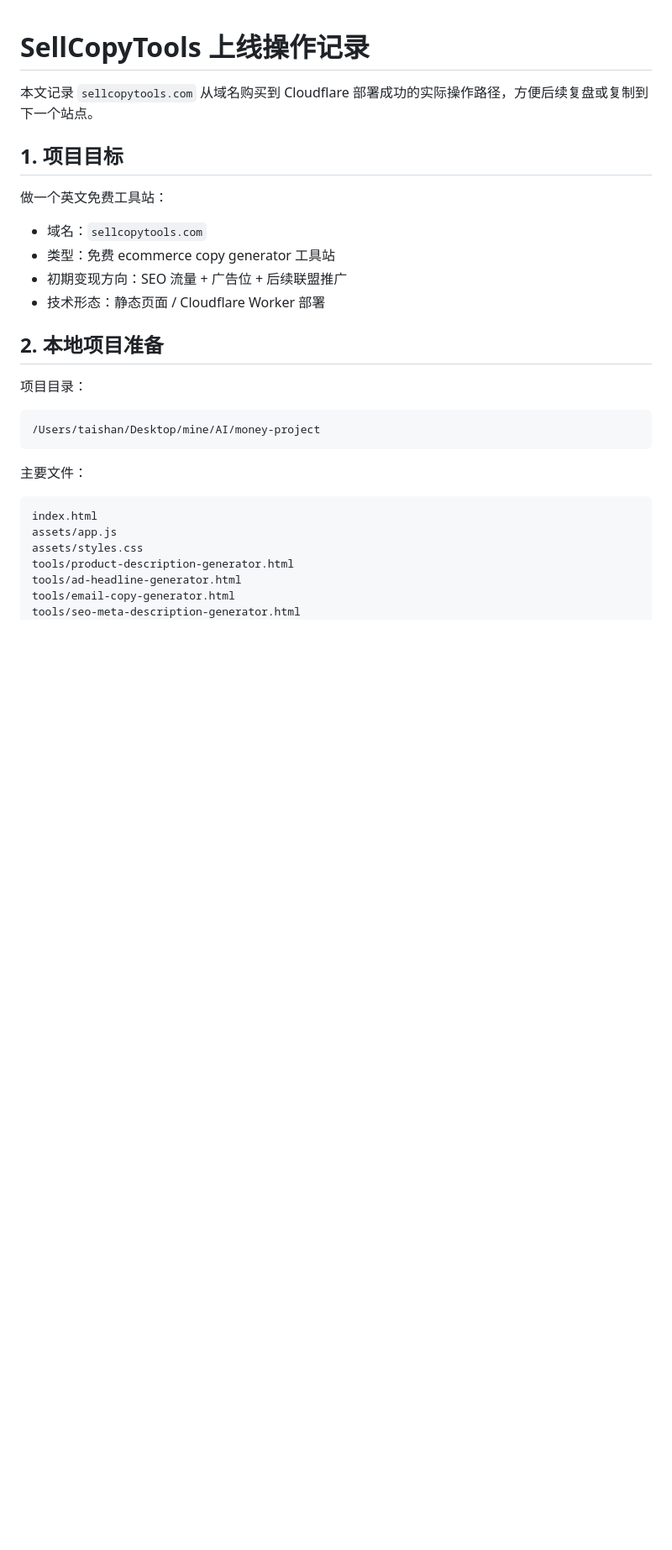
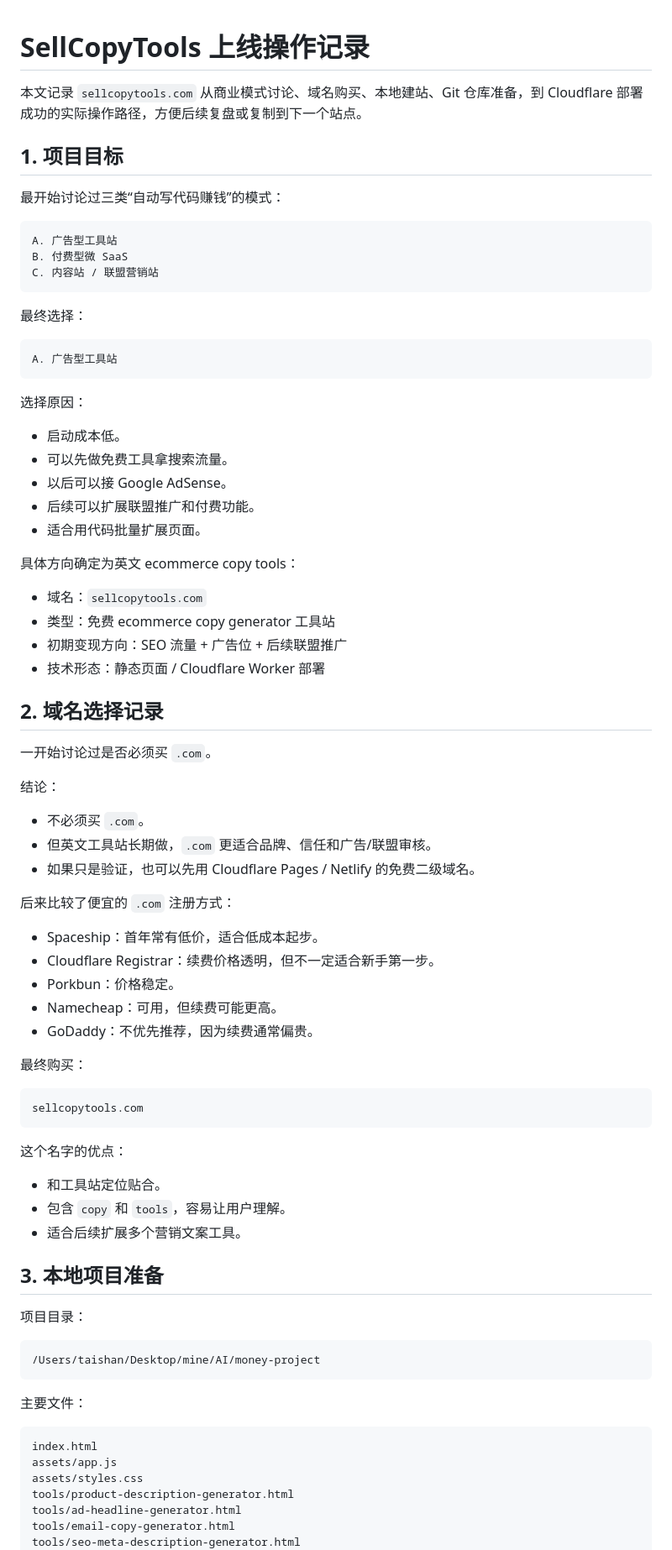
Before and after one commit to weitaishan/sellcopytools, a Markdown page: OPERATION_LOG_CN.md, the part around one of its changes. Shown at 84% size. Drawn GitHub-style; blank space fills up the shorter version.

Commit message:
Expand full launch operation log

````diff
--- a/OPERATION_LOG_CN.md
+++ b/OPERATION_LOG_CN.md
@@ -1,17 +1,69 @@
 # SellCopyTools 上线操作记录
 
-本文记录 `sellcopytools.com` 从域名购买到 Cloudflare 部署成功的实际操作路径，方便后续复盘或复制到下一个站点。
+本文记录 `sellcopytools.com` 从商业模式讨论、域名购买、本地建站、Git 仓库准备，到 Cloudflare 部署成功的实际操作路径，方便后续复盘或复制到下一个站点。
 
 ## 1. 项目目标
 
-做一个英文免费工具站：
+最开始讨论过三类“自动写代码赚钱”的模式：
+
+```text
+A. 广告型工具站
+B. 付费型微 SaaS
+C. 内容站 / 联盟营销站
+```
+
+最终选择：
+
+```text
+A. 广告型工具站
+```
+
+选择原因：
+
+- 启动成本低。
+- 可以先做免费工具拿搜索流量。
+- 以后可以接 Google AdSense。
+- 后续可以扩展联盟推广和付费功能。
+- 适合用代码批量扩展页面。
+
+具体方向确定为英文 ecommerce copy tools：
 
 - 域名：`sellcopytools.com`
 - 类型：免费 ecommerce copy generator 工具站
 - 初期变现方向：SEO 流量 + 广告位 + 后续联盟推广
 - 技术形态：静态页面 / Cloudflare Worker 部署
 
-## 2. 本地项目准备
+## 2. 域名选择记录
+
+一开始讨论过是否必须买 `.com`。
+
+结论：
+
+- 不必须买 `.com`。
+- 但英文工具站长期做，`.com` 更适合品牌、信任和广告/联盟审核。
+- 如果只是验证，也可以先用 Cloudflare Pages / Netlify 的免费二级域名。
+
+后来比较了便宜的 `.com` 注册方式：
+
+- Spaceship：首年常有低价，适合低成本起步。
+- Cloudflare Registrar：续费价格透明，但不一定适合新手第一步。
+- Porkbun：价格稳定。
+- Namecheap：可用，但续费可能更高。
+- GoDaddy：不优先推荐，因为续费通常偏贵。
+
+最终购买：
+
+```text
+sellcopytools.com
+```
+
+这个名字的优点：
+
+- 和工具站定位贴合。
+- 包含 `copy` 和 `tools`，容易让用户理解。
+- 适合后续扩展多个营销文案工具。
+
+## 3. 本地项目准备
 
 项目目录：
 
````
Also changed, not shown: other parts of OPERATION_LOG_CN.md (+187 -9 lines).
